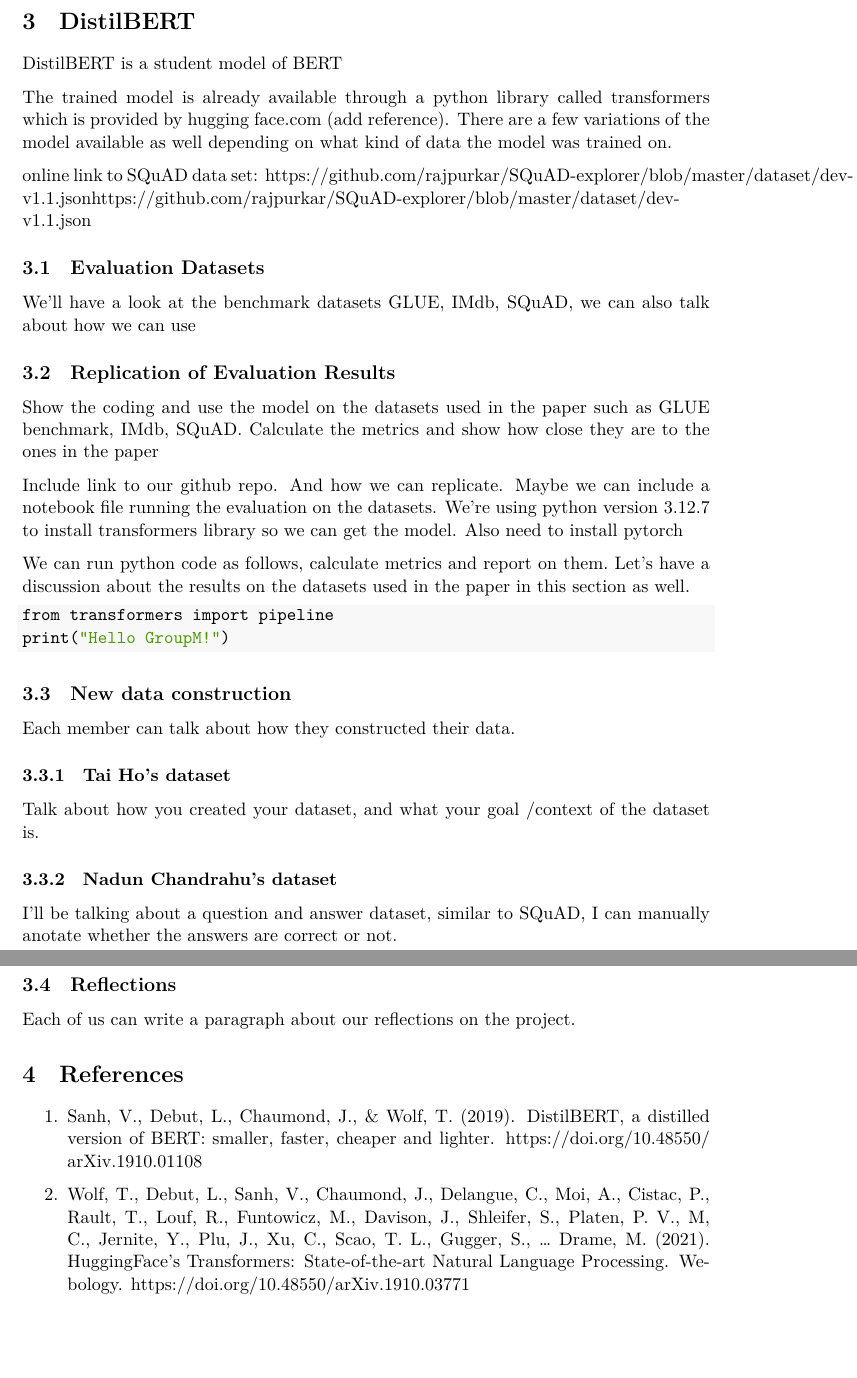
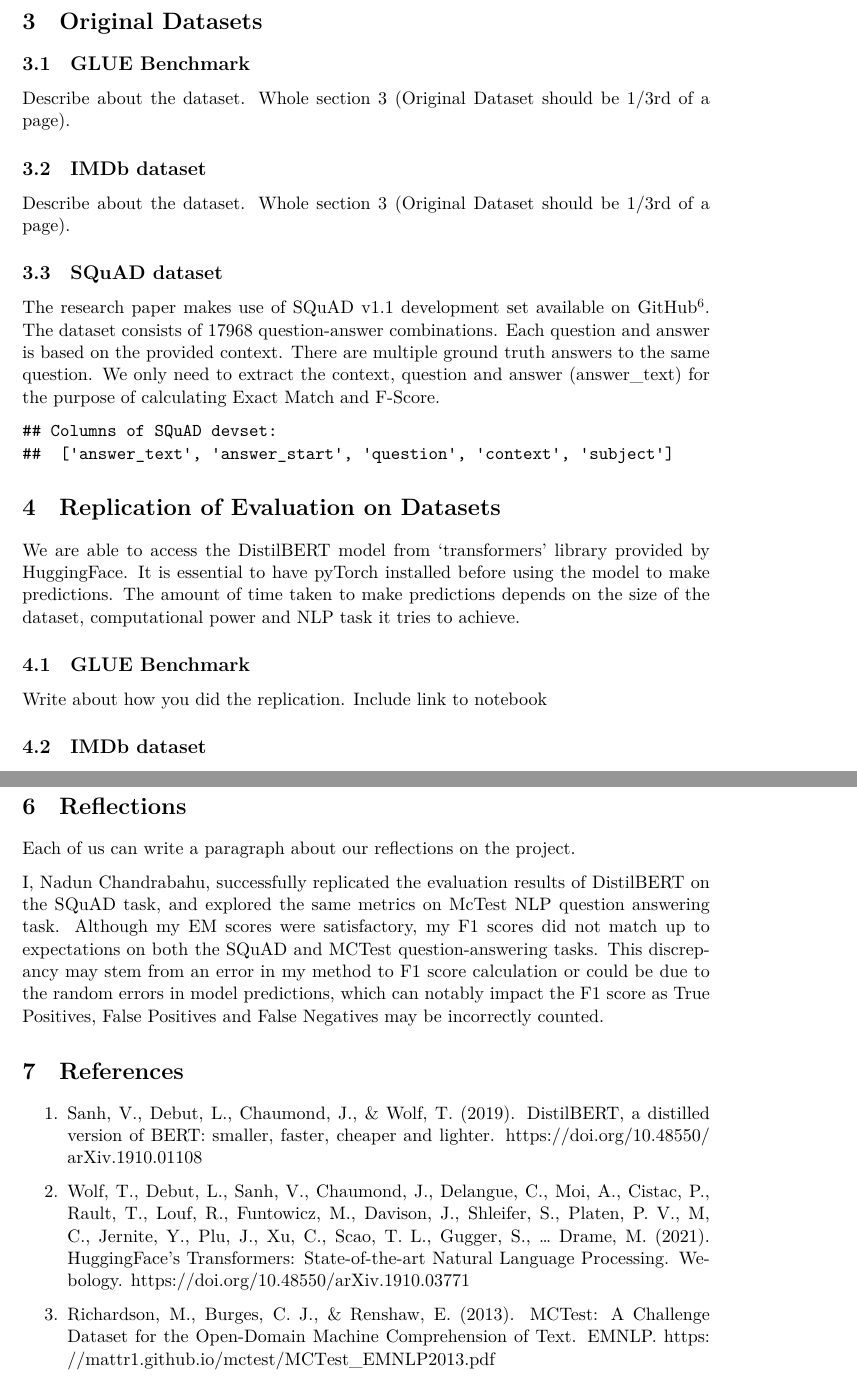
Before and after one commit to nadunchandrabahu/COMP8240-GroupM, a LaTeX document (Final-Report.tex): two parts of pages 3 and 4 of 4 before the commit and two parts of pages 3 and 5 of 5 after it, joined at a grey line, cut at the place of the change, the shorter picture padded with empty space. The pictures show the PDF file Final-Report.pdf that the author committed with the source.

Commit message:
SQuAD and McTest on Final Report

```diff
--- a/Final-Report.tex
+++ b/Final-Report.tex
@@ -140,15 +100,19 @@
 in identifying errors and biases, such as coding mistakes or data
 handling issues, improving the reliability of the research.
 
-The paper, (Sanh et al, 2019)\footnote{(Sanh et al, 2019):
+The paper that we selected for this project, (Sanh et al,
+2019)\footnote{(Sanh et al, 2019):
   \url{https://arxiv.org/pdf/1910.01108}} ``DistilBERT, a distilled
-version of BERT: smaller, faster, cheaper and lighter'', we selected for
-this project presents a method for training a more compact
-general-purpose language representation model called DistilBERT, which
-is a streamlined version of the larger BERT model (Bidirectional Encoder
-Representations from Transformers). Although BERT is highly effective
-for Natural Language Processing (NLP) tasks, its size and complexity can
-lead to slower inference times, particularly in on-the-edge or
-resource-constrained environments, potentially impacting user
-experience. This paper aims to pre-train the DistilBERT model to enhance
-inference performance by reducing both its size and inference time while
+version of BERT: smaller, faster, cheaper and lighter'', presents a
+method for training a more compact general-purpose language
+representation model called DistilBERT, which is a streamlined version
+of the larger BERT model (Bidirectional Encoder Representations from
+Transformers). Although BERT is highly effective for Natural Language
+Processing (NLP) tasks, its size and complexity can lead to slower
+inference times, particularly in on-the-edge or resource-constrained
+environments, potentially impacting user experience. This paper aims to
+pre-train the DistilBERT model to enhance inference performance by
+reducing both its size and inference time while maintaining accuracy.
+According to the paper, DistilBERT achieves a 40\% reduction in model
+size, preserves 97\% of BERT's language understanding capabilities, and
+improves processing speed by 60\%.
@@ -224,54 +183,50 @@
 \bottomrule
 \end{longtable}
 
-\section{DistilBERT}\label{distilbert}
+\section{Original Datasets}\label{original-datasets}
 
-DistilBERT is a student model of BERT
+\subsection{GLUE Benchmark}\label{glue-benchmark}
 
-The trained model is already available through a python library called
-transformers which is provided by hugging face.com (add reference).
-There are a few variations of the model available as well depending on
-what kind of data the model was trained on.
+Describe about the dataset. Whole section 3 (Original Dataset should be
+1/3rd of a page).
 
-online link to SQuAD data set:
-\href{https://github.com/rajpurkar/SQuAD-explorer/blob/master/dataset/dev-v1.1.json}{https://github.com/rajpurkar/SQuAD-explorer/blob/master/dataset/dev-v1.1.jsonhttps://github.com/rajpurkar/SQuAD-explorer/blob/master/dataset/dev-v1.1.json}
+\subsection{IMDb dataset}\label{imdb-dataset}
 
-\subsection{Evaluation Datasets}\label{evaluation-datasets}
+Describe about the dataset. Whole section 3 (Original Dataset should be
+1/3rd of a page).
 
-We'll have a look at the benchmark datasets GLUE, IMdb, SQuAD, we can
-also talk about how we can use
+\subsection{SQuAD dataset}\label{squad-dataset}
 
-\subsection{Replication of Evaluation
-Results}\label{replication-of-evaluation-results}
+The research paper makes use of SQuAD v1.1 development set available on
+GitHub\footnote{SQuAD v1.1 Dev set:
+  \url{https://github.com/rajpurkar/SQuAD-explorer/tree/master/dataset}}.
+The dataset consists of 17968 question-answer combinations. Each
+question and answer is based on the provided context. There are multiple
+ground truth answers to the same question. We only need to extract the
+context, question and answer (answer\_text) for the purpose of
+calculating Exact Match and F-Score.
 
-Show the coding and use the model on the datasets used in the paper such
-as GLUE benchmark, IMdb, SQuAD. Calculate the metrics and show how close
-they are to the ones in the paper
+\begin{verbatim}
+## Columns of SQuAD devset:
+##  ['answer_text', 'answer_start', 'question', 'context', 'subject']
+\end{verbatim}
 
-Include link to our github repo. And how we can replicate. Maybe we can
-include a notebook file running the evaluation on the datasets. We're
-using python version 3.12.7 to install transformers library so we can
-get the model. Also need to install pytorch
+\section{Replication of Evaluation on
+Datasets}\label{replication-of-evaluation-on-datasets}
 
-We can run python code as follows, calculate metrics and report on
-them.~Let's have a discussion about the results on the datasets used in
-the paper in this section as well.
+We are able to access the DistilBERT model from `transformers' library
+provided by HuggingFace. It is essential to have pyTorch installed
+before using the model to make predictions. The amount of time taken to
+make predictions depends on the size of the dataset, computational power
+and NLP task it tries to achieve.
 
-\begin{Shaded}
-\begin{Highlighting}[]
-\ImportTok{from}\NormalTok{ transformers }\ImportTok{import}\NormalTok{ pipeline}
-\BuiltInTok{print}\NormalTok{(}\StringTok{"Hello GroupM!"}\NormalTok{)}
-\end{Highlighting}
-\end{Shaded}
+\subsection{GLUE Benchmark}\label{glue-benchmark-1}
 
-\subsection{New data construction}\label{new-data-construction}
+Write about how you did the replication. Include link to notebook
 
-Each member can talk about how they constructed their data.
+\subsection{IMDb dataset}\label{imdb-dataset-1}
 
-\subsubsection{Tai Ho's dataset}\label{tai-hos-dataset}
+Write about how you did the replication. Include link to notebook
 
-Talk about how you created your dataset, and what your goal /context of
-the dataset is.
+\subsection{SQuAD dataset}\label{squad-dataset-1}
 
-\subsubsection{Nadun Chandrahu's
-dataset}\label{nadun-chandrahus-dataset}
@@ -278,3 +237 @@
 
-I'll be talking about a question and answer dataset, similar to SQuAD, I
-can manually anotate whether the answers are correct or not.
@@ -281,5 +246,3 @@
 
-\subsubsection{Evaluation using new
-datasets}\label{evaluation-using-new-datasets}
+The F-Score was calculated by using the following formula.
 
-\subsubsection{Tai Ho's dataset}\label{tai-hos-dataset-1}
@@ -287,0 +254 @@
+the counts of True Positives, False Positives, and False Negatives. True
@@ -288,3 +259 @@
 
-\subsubsection{Nadun Chandrabahu's
-dataset}\label{nadun-chandrabahus-dataset}
@@ -293,2 +267 @@
 
-\subsection{Reflections}\label{reflections}
@@ -294,0 +272 @@
+  \url{https://huggingface.co/datasets/sagnikrayc/mctest}} (Richardson
@@ -294,0 +304 @@
+DistilBERT.
@@ -295,5 +314,16 @@
+\section{Reflections}\label{reflections}
 
 Each of us can write a paragraph about our reflections on the project.
+
+I, Nadun Chandrabahu, successfully replicated the evaluation results of
+DistilBERT on the SQuAD task, and explored the same metrics on McTest
+NLP question answering task. Although my EM scores were satisfactory, my
+F1 scores did not match up to expectations on both the SQuAD and MCTest
+question-answering tasks. This discrepancy may stem from an error in my
+method to F1 score calculation or could be due to the random errors in
+model predictions, which can notably impact the F1 score as True
+Positives, False Positives and False Negatives may be incorrectly
+counted.
 
 \section{References}\label{references}
 
@@ -310,6 +340,10 @@
   Gugger, S., \ldots{} Drame, M. (2021). HuggingFace's Transformers:
   State-of-the-art Natural Language Processing. Webology.
   \url{https://doi.org/10.48550/arXiv.1910.03771}
+\item
+  Richardson, M., Burges, C. J., \& Renshaw, E. (2013). MCTest: A
+  Challenge Dataset for the Open-Domain Machine Comprehension of Text.
+  EMNLP. \url{https://mattr1.github.io/mctest/MCTest_EMNLP2013.pdf}
 \end{enumerate}
 
 \end{document}
```
Also changed, not shown: Final-Report.pdf, Final-Report.tex (163 more changed lines), 2 other files.
